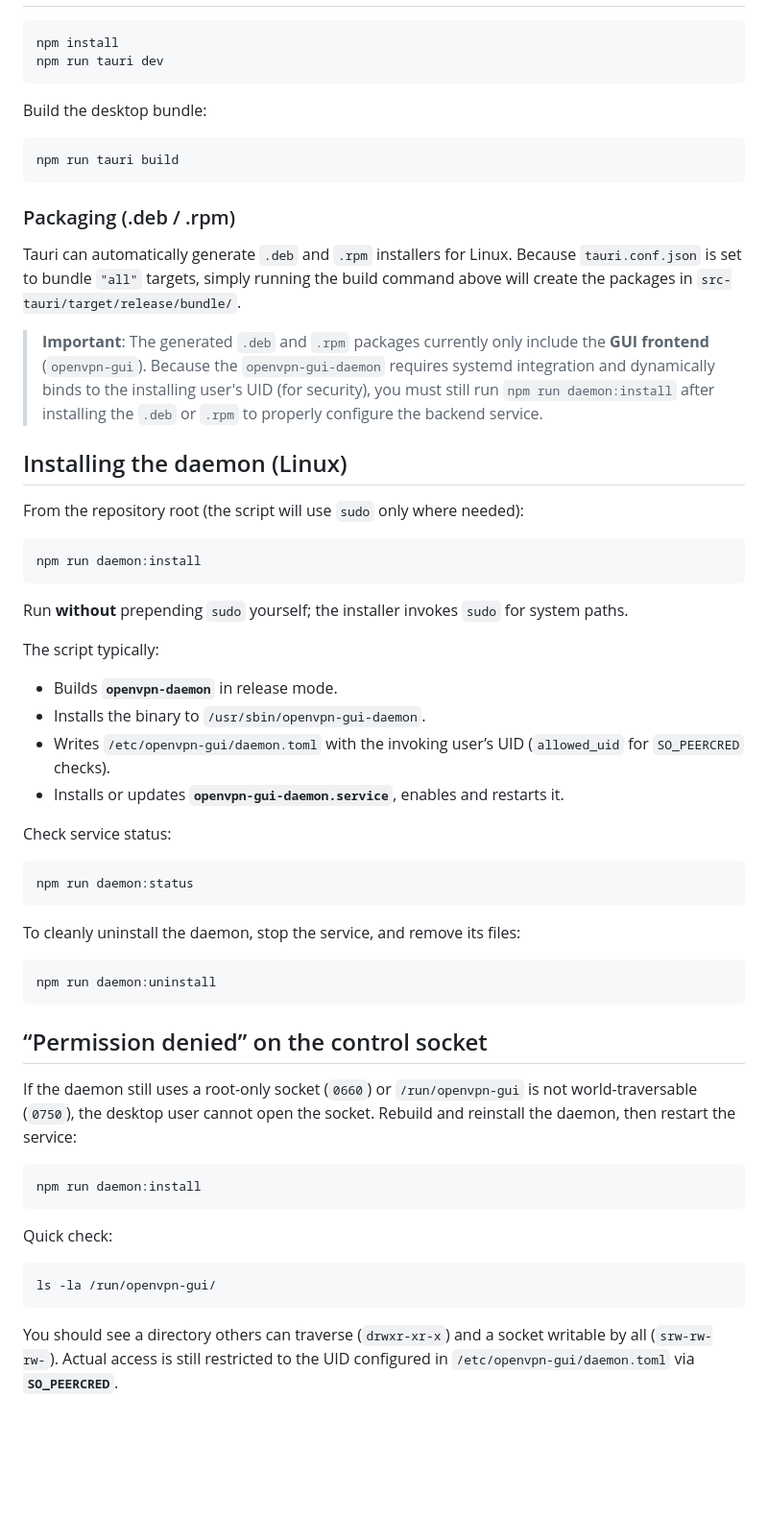
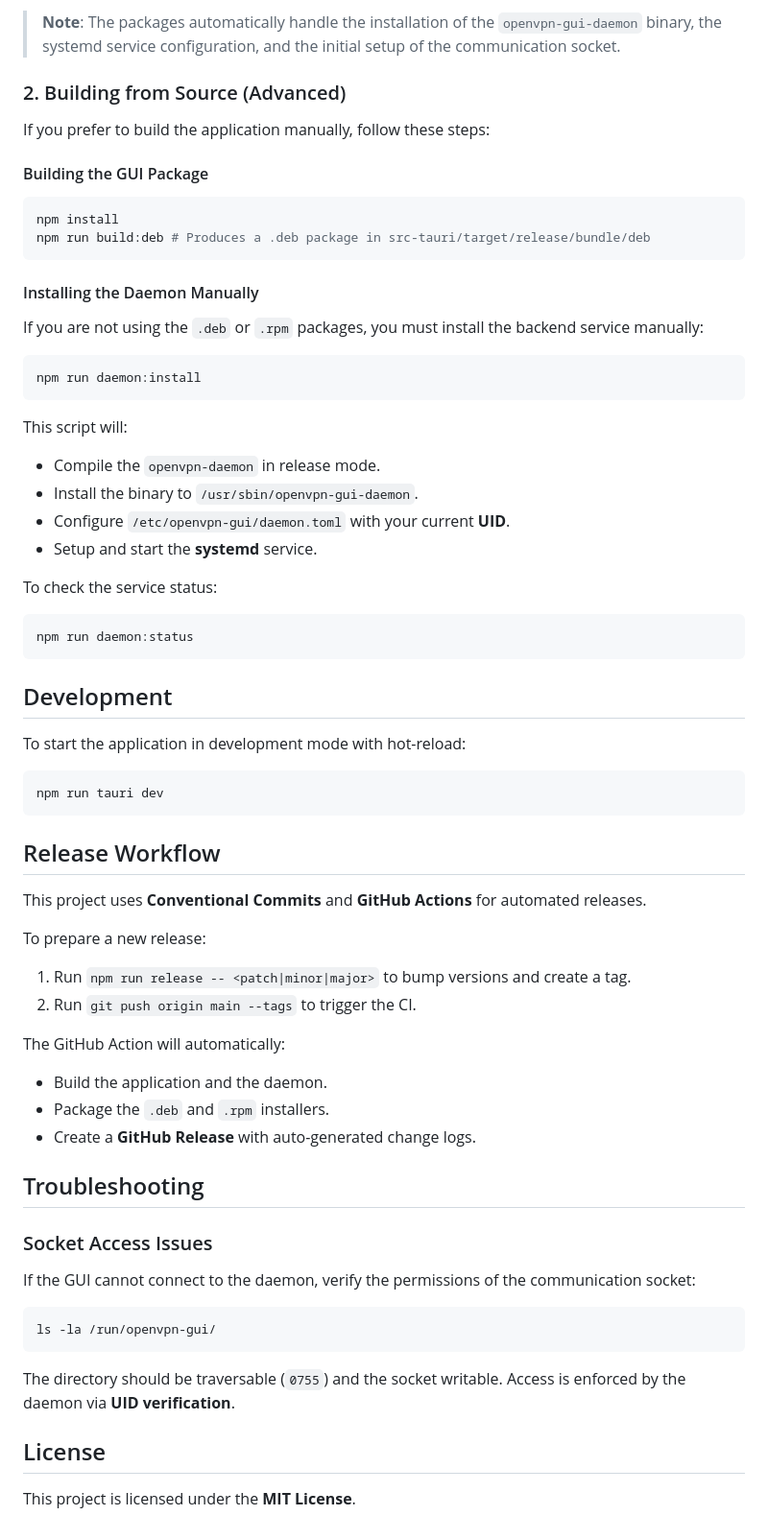
Before and after one commit to sylecium/OpenVPN-GUI, a Markdown page: README.md, the part around one of its changes. Shown at 96% size. Rendered like a GitHub page; blank space fills up the shorter version.

````diff
--- a/README.md
+++ b/README.md
@@ -48,61 +70,62 @@ Shared types live in the **`openvpn-ipc`** workspace crate.
+> **Note**: The packages automatically handle the installation of the `openvpn-gui-daemon` binary, the systemd service configuration, and the initial setup of the communication socket.
+
+### 2. Building from Source (Advanced)
+
+If you prefer to build the application manually, follow these steps:
+
+#### Building the GUI Package
 ```bash
 npm install
-npm run tauri dev
+npm run build:deb # Produces a .deb package in src-tauri/target/release/bundle/deb
 ```
 
-Build the desktop bundle:
-
-```bash
-npm run tauri build
-```
-
-### Packaging (.deb / .rpm)
-
-Tauri can automatically generate `.deb` and `.rpm` installers for Linux. Because `tauri.conf.json` is set to bundle `"all"` targets, simply running the build command above will create the packages in `src-tauri/target/release/bundle/`.
-
-> **Important**: The generated `.deb` and `.rpm` packages currently only include the **GUI frontend** (`openvpn-gui`). Because the `openvpn-gui-daemon` requires systemd integration and dynamically binds to the installing user's UID (for security), you must still run `npm run daemon:install` after installing the `.deb` or `.rpm` to properly configure the backend service.
-
-## Installing the daemon (Linux)
-
-From the repository root (the script will use `sudo` only where needed):
-
+#### Installing the Daemon Manually
+If you are not using the `.deb` or `.rpm` packages, you must install the backend service manually:
 ```bash
 npm run daemon:install
 ```
 
-Run **without** prepending `sudo` yourself; the installer invokes `sudo` for system paths.
+This script will:
+- Compile the `openvpn-daemon` in release mode.
+- Install the binary to `/usr/sbin/openvpn-gui-daemon`.
+- Configure `/etc/openvpn-gui/daemon.toml` with your current **UID**.
+- Setup and start the **systemd** service.
 
-The script typically:
-
-- Builds **`openvpn-daemon`** in release mode.
-- Installs the binary to `/usr/sbin/openvpn-gui-daemon`.
-- Writes `/etc/openvpn-gui/daemon.toml` with the invoking user’s UID (`allowed_uid` for `SO_PEERCRED` checks).
-- Installs or updates **`openvpn-gui-daemon.service`**, enables and restarts it.
-
-Check service status:
-
+To check the service status:
 ```bash
 npm run daemon:status
 ```
 
-To cleanly uninstall the daemon, stop the service, and remove its files:
+## Development
+
+To start the application in development mode with hot-reload:
 
 ```bash
-npm run daemon:uninstall
+npm run tauri dev
 ```
 
-## “Permission denied” on the control socket
+## Release Workflow
 
-If the daemon still uses a root-only socket (`0660`) or `/run/openvpn-gui` is not world-traversable (`0750`), the desktop user cannot open the socket. Rebuild and reinstall the daemon, then restart the service:
+This project uses **Conventional Commits** and **GitHub Actions** for automated releases.
 
-```bash
-npm run daemon:install
-```
+To prepare a new release:
+1. Run `npm run release -- <patch|minor|major>` to bump versions and create a tag.
+2. Run `git push origin main --tags` to trigger the CI.
 
-Quick check:
+The GitHub Action will automatically:
+- Build the application and the daemon.
+- Package the `.deb` and `.rpm` installers.
+- Create a **GitHub Release** with auto-generated change logs.
 
+## Troubleshooting
+
+### Socket Access Issues
+If the GUI cannot connect to the daemon, verify the permissions of the communication socket:
 ```bash
 ls -la /run/openvpn-gui/
 ```
+The directory should be traversable (`0755`) and the socket writable. Access is enforced by the daemon via **UID verification**.
 
-You should see a directory others can traverse (`drwxr-xr-x`) and a socket writable by all (`srw-rw-rw-`). Actual access is still restricted to the UID configured in `/etc/openvpn-gui/daemon.toml` via **`SO_PEERCRED`**.
+## License
+
+This project is licensed under the **MIT License**.
````
Also changed, not shown: other parts of README.md (+52 -30 lines).
